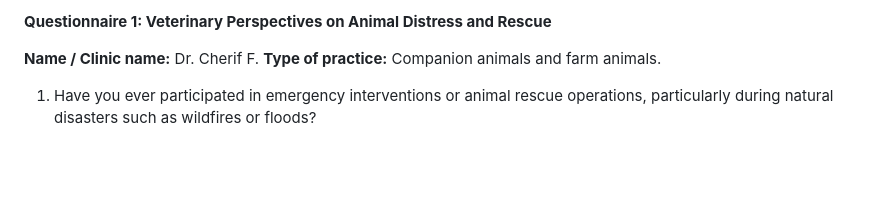
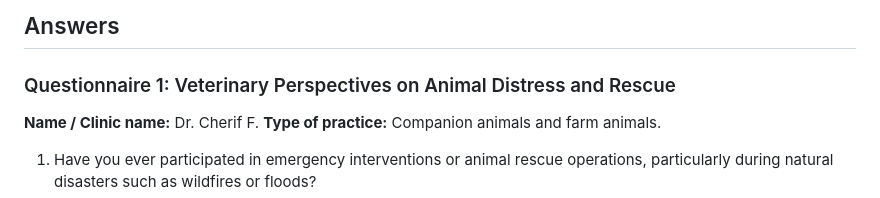
Before and after one commit to Maelryn/PAWLINK, a Markdown page: docs/research/vet-survey.md, the part around one of its changes. Rendered like a GitHub page; blank space fills up the shorter version.

```diff
--- a/docs/research/vet-survey.md
+++ b/docs/research/vet-survey.md
@@ -4,9 +4,9 @@
 
 
 
+## Answers
 
-
-**Questionnaire 1: Veterinary Perspectives on Animal Distress and Rescue**
+### Questionnaire 1: Veterinary Perspectives on Animal Distress and Rescue
 
 
 **Name / Clinic name:** Dr. Cherif F.
```
Also changed, not shown: other parts of docs/research/vet-survey.md (+1 -1 lines).
